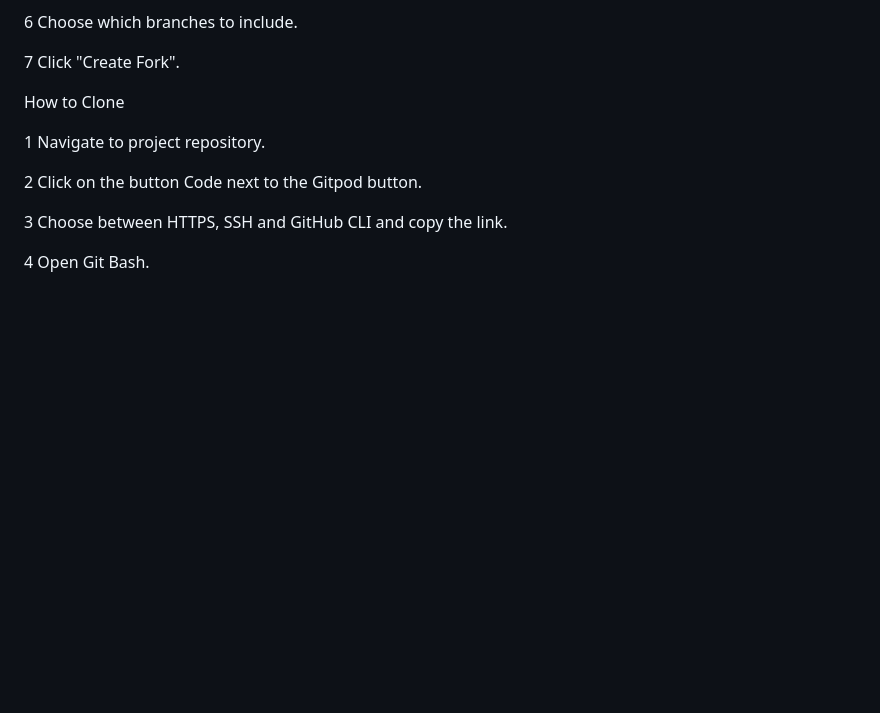
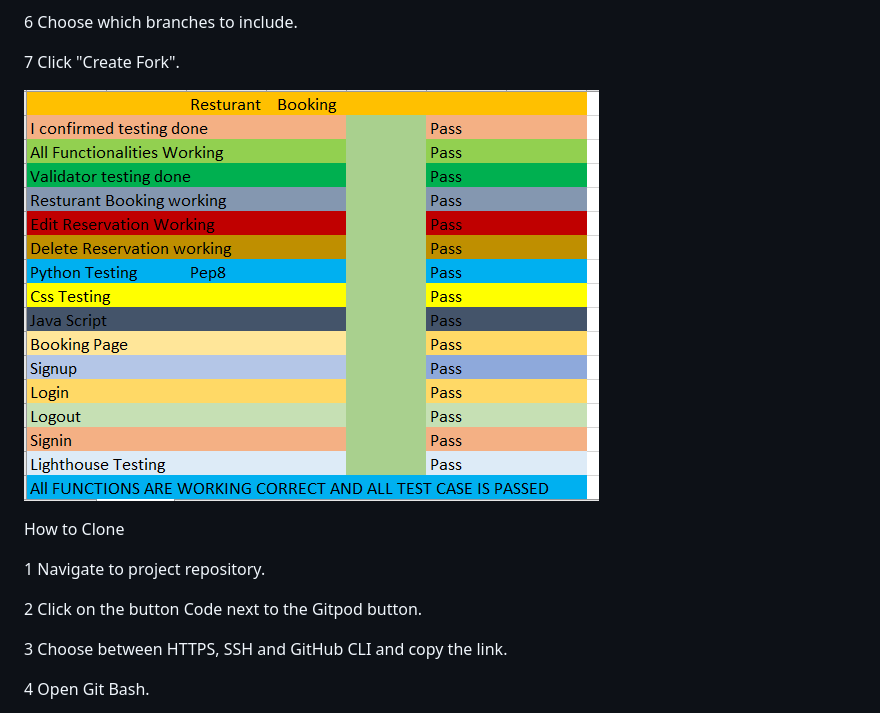
Before and after one commit to Seemavij/Resturant-_Booking, a Markdown page: README.md, the part around the change. GitHub-like rendering; pictures changed too: static/images/manaul_testing1.png (added); blank space fills up the shorter version.

Commit message:
add  manaul testing

```diff
--- a/README.md
+++ b/README.md
@@ -157,6 +157,7 @@ Local Development :
 
 7 Click "Create Fork".
 
+![alt image](static/images/manaul_testing1.png)
 
 How to Clone
 
```
Also changed, not shown: 1 other file.
